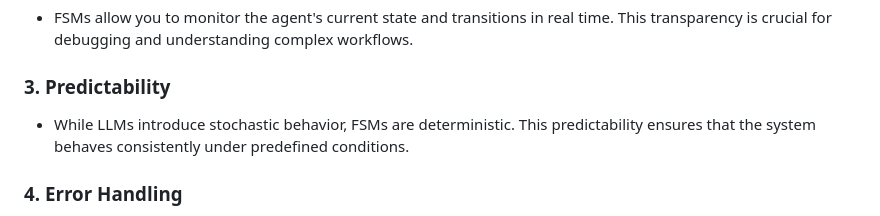
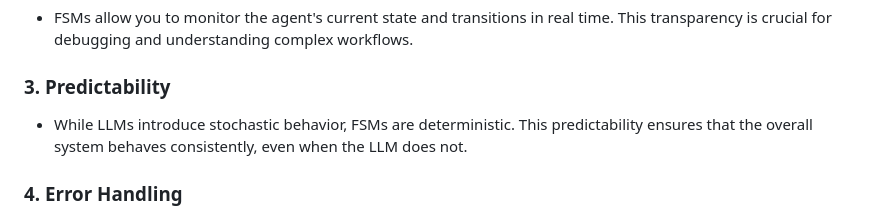
Before and after one commit to adamterlson/AgenticStateMachines, a Markdown page: README.md, the part around the change. GitHub-like rendering.

```diff
--- a/README.md
+++ b/README.md
@@ -27,7 +27,7 @@ State machines are a powerful complement to the unpredictability of LLMs. They p
    - FSMs allow you to monitor the agent's current state and transitions in real time. This transparency is crucial for debugging and understanding complex workflows.
 
 ### 3. **Predictability**
-   - While LLMs introduce stochastic behavior, FSMs are deterministic. This predictability ensures that the system behaves consistently under predefined conditions.
+   - While LLMs introduce stochastic behavior, FSMs are deterministic. This predictability ensures that the overall system behaves consistently, even when the LLM does not.
 
 ### 4. **Error Handling**
    - FSMs excel at defining fallback states and error recovery paths, making them ideal for systems where failure modes need to be well-understood and manageable.
```
